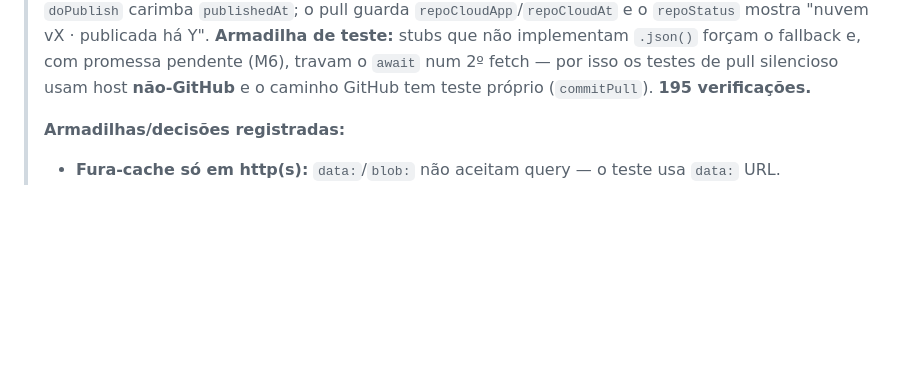
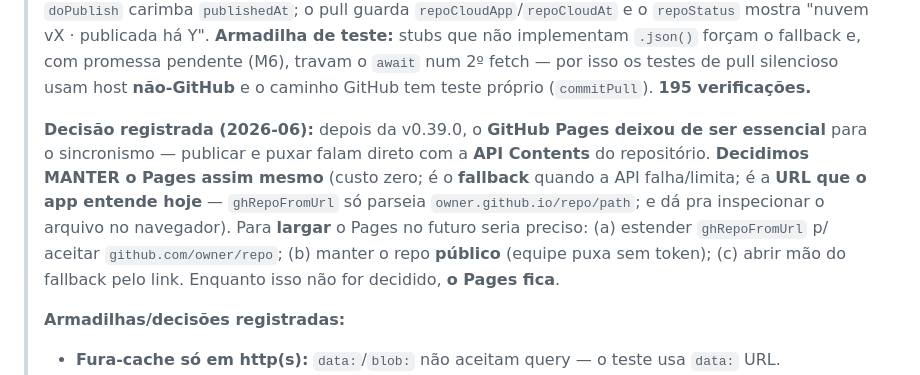
Before and after one commit to wesleywps/louvai, a Markdown page: PLANO-repertorio-link.md, the part around the change. GitHub-like rendering; blank space fills up the shorter version.

Commit message:
docs: registra decisao de manter o GitHub Pages (opcional pro sync apos v0.39.0, mantido como fallback/URL/inspecao)

```diff
--- a/PLANO-repertorio-link.md
+++ b/PLANO-repertorio-link.md
@@ -28,6 +28,14 @@
 > "nuvem vX · publicada há Y". **Armadilha de teste:** stubs que não implementam `.json()` forçam o
 > fallback e, com promessa pendente (M6), travam o `await` num 2º fetch — por isso os testes de pull
 > silencioso usam host **não-GitHub** e o caminho GitHub tem teste próprio (`commitPull`). **195 verificações.**
+>
+> **Decisão registrada (2026-06):** depois da v0.39.0, o **GitHub Pages deixou de ser essencial** para
+> o sincronismo — publicar e puxar falam direto com a **API Contents** do repositório. **Decidimos
+> MANTER o Pages assim mesmo** (custo zero; é o **fallback** quando a API falha/limita; é a **URL que
+> o app entende hoje** — `ghRepoFromUrl` só parseia `owner.github.io/repo/path`; e dá pra inspecionar
+> o arquivo no navegador). Para **largar** o Pages no futuro seria preciso: (a) estender `ghRepoFromUrl`
+> p/ aceitar `github.com/owner/repo`; (b) manter o repo **público** (equipe puxa sem token); (c) abrir
+> mão do fallback pelo link. Enquanto isso não for decidido, **o Pages fica**.
 >
 > **Armadilhas/decisões registradas:**
 > - **Fura-cache só em http(s):** `data:`/`blob:` não aceitam query — o teste usa `data:` URL.
```
Also changed, not shown: CLAUDE.md (+4 -0 lines).
